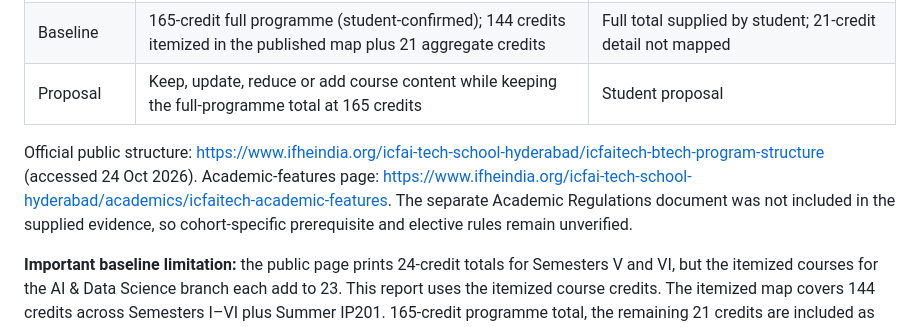
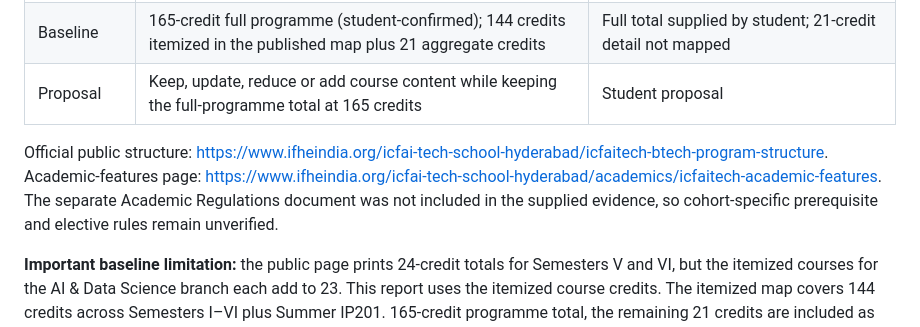
Before and after one commit to annika23-ui/Annika_281_project, a Markdown page: Task2/report.md, the part around the change. Rendered like a GitHub page.

```diff
--- a/Task2/report.md
+++ b/Task2/report.md
@@ -12,7 +12,7 @@
 | Baseline | 165-credit full programme (student-confirmed); 144 credits itemized in the published map plus 21 aggregate credits | Full total supplied by student; 21-credit detail not mapped |
 | Proposal | Keep, update, reduce or add course content while keeping the full-programme total at 165 credits | Student proposal |
 
-Official public structure: https://www.ifheindia.org/icfai-tech-school-hyderabad/icfaitech-btech-program-structure (accessed 24 Oct 2026). Academic-features page: https://www.ifheindia.org/icfai-tech-school-hyderabad/academics/icfaitech-academic-features. The separate Academic Regulations document was not included in the supplied evidence, so cohort-specific prerequisite and elective rules remain unverified.
+Official public structure: https://www.ifheindia.org/icfai-tech-school-hyderabad/icfaitech-btech-program-structure. Academic-features page: https://www.ifheindia.org/icfai-tech-school-hyderabad/academics/icfaitech-academic-features. The separate Academic Regulations document was not included in the supplied evidence, so cohort-specific prerequisite and elective rules remain unverified.
 
 **Important baseline limitation:** the public page prints 24-credit totals for Semesters V and VI, but the itemized courses for the AI & Data Science branch each add to 23. This report uses the itemized course credits. The itemized map covers 144 credits across Semesters I–VI plus Summer IP201. 165-credit programme total, the remaining 21 credits are included as an aggregate KEEP line. The detailed allocation of those credits must be confirmed against cohort-specific records.
 
```
